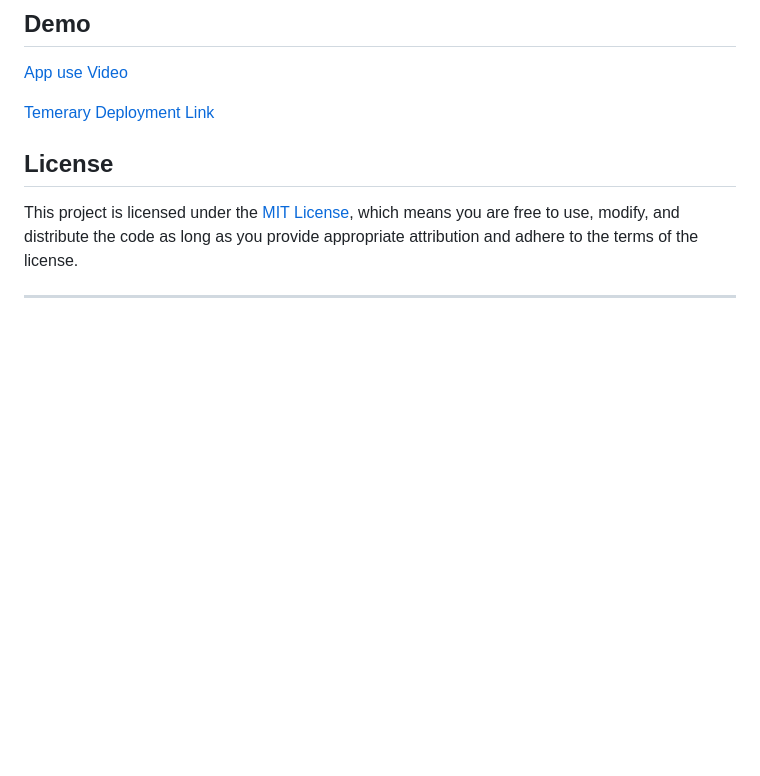
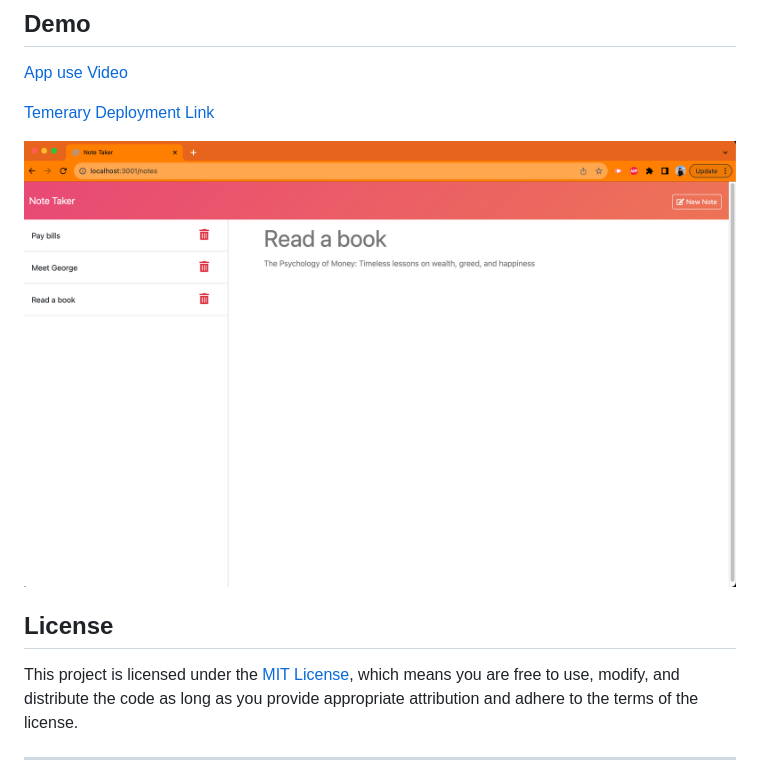
Before and after one commit to Otabek0111/noteTaker, a Markdown page: README.md, the part around the change. GitHub-like rendering; blank space fills up the shorter version.

Commit message:
added demo

```diff
--- a/README.md
+++ b/README.md
@@ -88,6 +88,10 @@ If live deployment link not provided/working follow these steps:
 
 [Temerary Deployment Link](https://safe-refuge-13003-2824f45ec351.herokuapp.com/notes)
 
+![Screen Shot](./public/assets/imgs/SS.png)
+
+
+
 ## License
 
 This project is licensed under the [MIT License](LICENSE), which means you are free to use, modify, and distribute the code as long as you provide appropriate attribution and adhere to the terms of the license.
```
